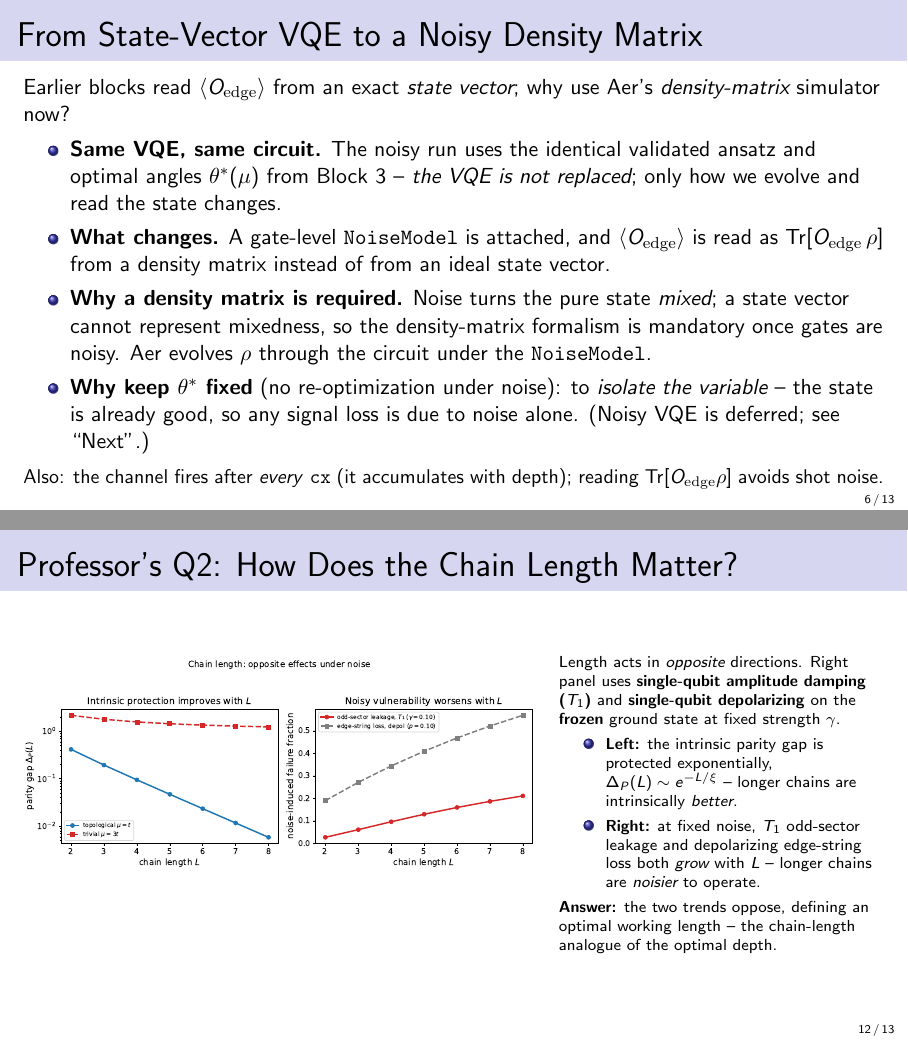
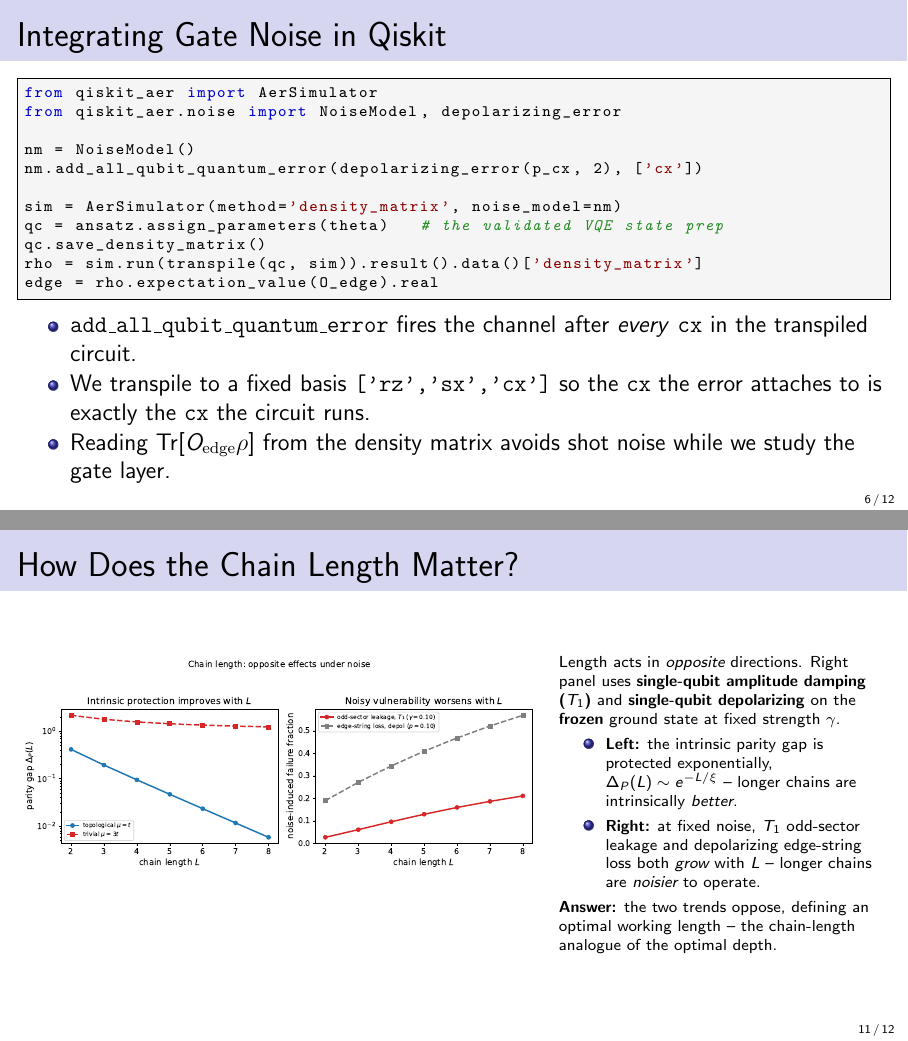
Before and after one commit to edhar98/majorana-modes-machine, LaTeX slides (presentation/week9/slides.tex): pages 6 and 12 of 13 before the commit and pages 6 and 11 of 12 after it, joined at a grey line. Compiled offline with pdfLaTeX.

Commit message:
Refine Week 9 deck: restore code slide, drop "Professor's" prefixes, fix legend
- Recover the original "Integrating Gate Noise in Qiskit" code-listing slide
  (slide 6), reverting the narrative replacement.
- Remove "Professor's Q1/Q2:" prefixes from the two question frame titles.
- Comment out the "Two Families of Error: Coherent vs. Incoherent" frame
  (\iffalse..\fi); deck is now 12 pages.
- block4.py: move the depth-optimum legend to 'lower center' so it no longer
  overlaps the curves; regenerated block4_week9_depth_optimum.pdf (data
  unchanged, r=1..6).

Co-Authored-By: Claude Opus 4.8 <noreply@anthropic.com>
Claude-Session: https://claude.ai/code/session_019vbHStUEbuZN1k4MgqWCak

```diff
--- a/presentation/week9/slides.tex
+++ b/presentation/week9/slides.tex
@@ -149,16 +149,25 @@
   \end{block}
 \end{frame}
 
-\begin{frame}{From State-Vector VQE to a Noisy Density Matrix}
-  \small
-  Earlier blocks read $\langle O_{\mathrm{edge}}\rangle$ from an exact \emph{state vector}; why use Aer's \emph{density-matrix} simulator now?
-  \begin{itemize}\setlength{\itemsep}{0pt}
-    \item \textbf{Same VQE, same circuit.} The noisy run uses the identical validated ansatz and optimal angles $\theta^\ast(\mu)$ from Block 3 -- \emph{the VQE is not replaced}; only how we evolve and read the state changes.
-    \item \textbf{What changes.} A gate-level \texttt{NoiseModel} is attached, and $\langle O_{\mathrm{edge}}\rangle$ is read as $\Tr[O_{\mathrm{edge}}\,\rho]$ from a density matrix instead of from an ideal state vector.
-    \item \textbf{Why a density matrix is required.} Noise turns the pure state \emph{mixed}; a state vector cannot represent mixedness, so the density-matrix formalism is mandatory once gates are noisy. Aer evolves $\rho$ through the circuit under the \texttt{NoiseModel}.
-    \item \textbf{Why keep $\theta^\ast$ fixed} (no re-optimization under noise): to \emph{isolate the variable} -- the state is already good, so any signal loss is due to noise alone. (Noisy VQE is deferred; see ``Next''.)
+\begin{frame}[fragile]{Integrating Gate Noise in Qiskit}
+  \begin{lstlisting}
+from qiskit_aer import AerSimulator
+from qiskit_aer.noise import NoiseModel, depolarizing_error
+
+nm = NoiseModel()
+nm.add_all_qubit_quantum_error(depolarizing_error(p_cx, 2), ['cx'])
+
+sim = AerSimulator(method='density_matrix', noise_model=nm)
+qc = ansatz.assign_parameters(theta)   # the validated VQE state prep
+qc.save_density_matrix()
+rho = sim.run(transpile(qc, sim)).result().data()['density_matrix']
+edge = rho.expectation_value(O_edge).real
+  \end{lstlisting}
+  \begin{itemize}
+    \item \texttt{add\_all\_qubit\_quantum\_error} fires the channel after \emph{every} \texttt{cx} in the transpiled circuit.
+    \item We transpile to a fixed basis \texttt{['rz','sx','cx']} so the \texttt{cx} the error attaches to is exactly the \texttt{cx} the circuit runs.
+    \item Reading $\Tr[O_{\mathrm{edge}}\rho]$ from the density matrix avoids shot noise while we study the gate layer.
   \end{itemize}
-  {\footnotesize Also: the channel fires after \emph{every} \texttt{cx} (it accumulates with depth); reading $\Tr[O_{\mathrm{edge}}\rho]$ avoids shot noise.}
 \end{frame}
 
 \begin{frame}{Precise Verification + a Physical $T_1/T_2$ Model}
@@ -244,7 +256,7 @@
   \end{columns}
 \end{frame}
 
-\begin{frame}{Professor's Q2: How Does the Chain Length Matter?}
+\begin{frame}{How Does the Chain Length Matter?}
   \begin{columns}[T]
     \begin{column}{0.6\textwidth}
       \centering
```
Also changed, not shown: plots/block4_week9_depth_optimum.pdf, presentation/week9/slides.tex (5 more changed lines), 1 other file.
